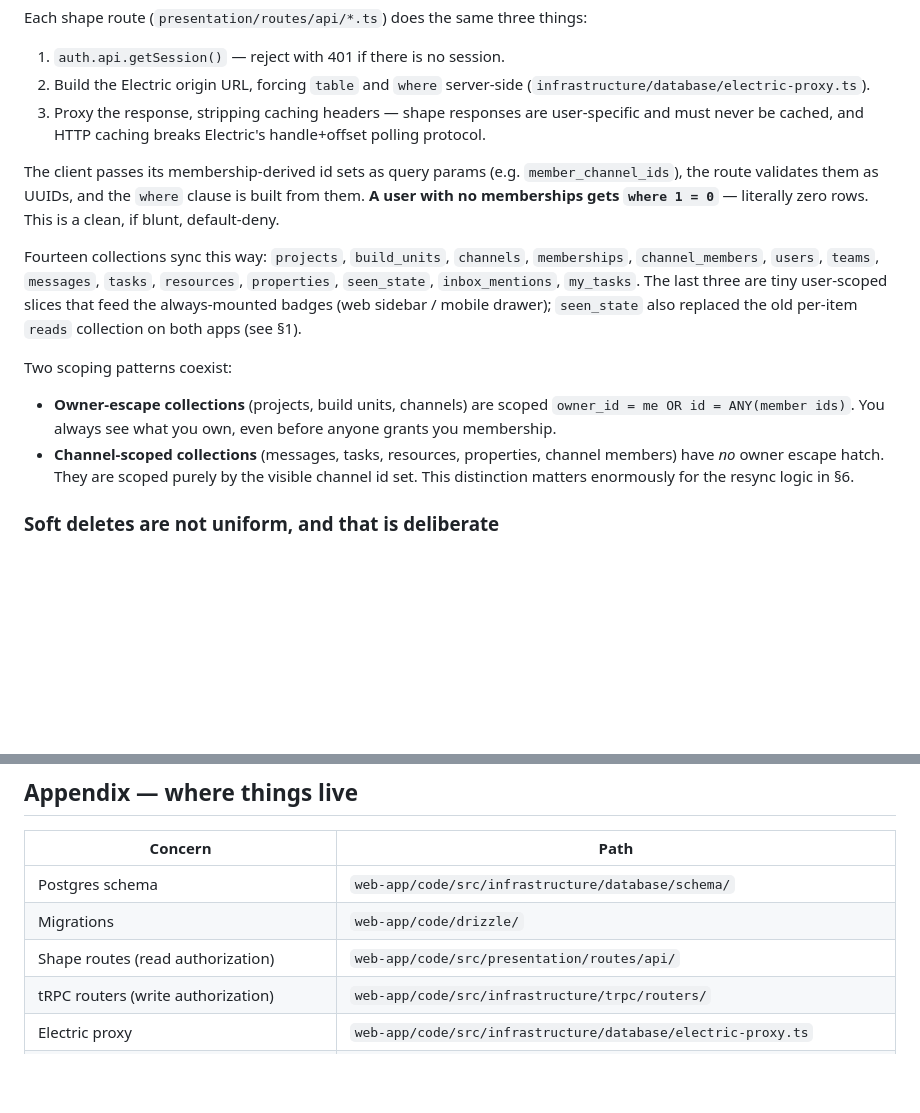
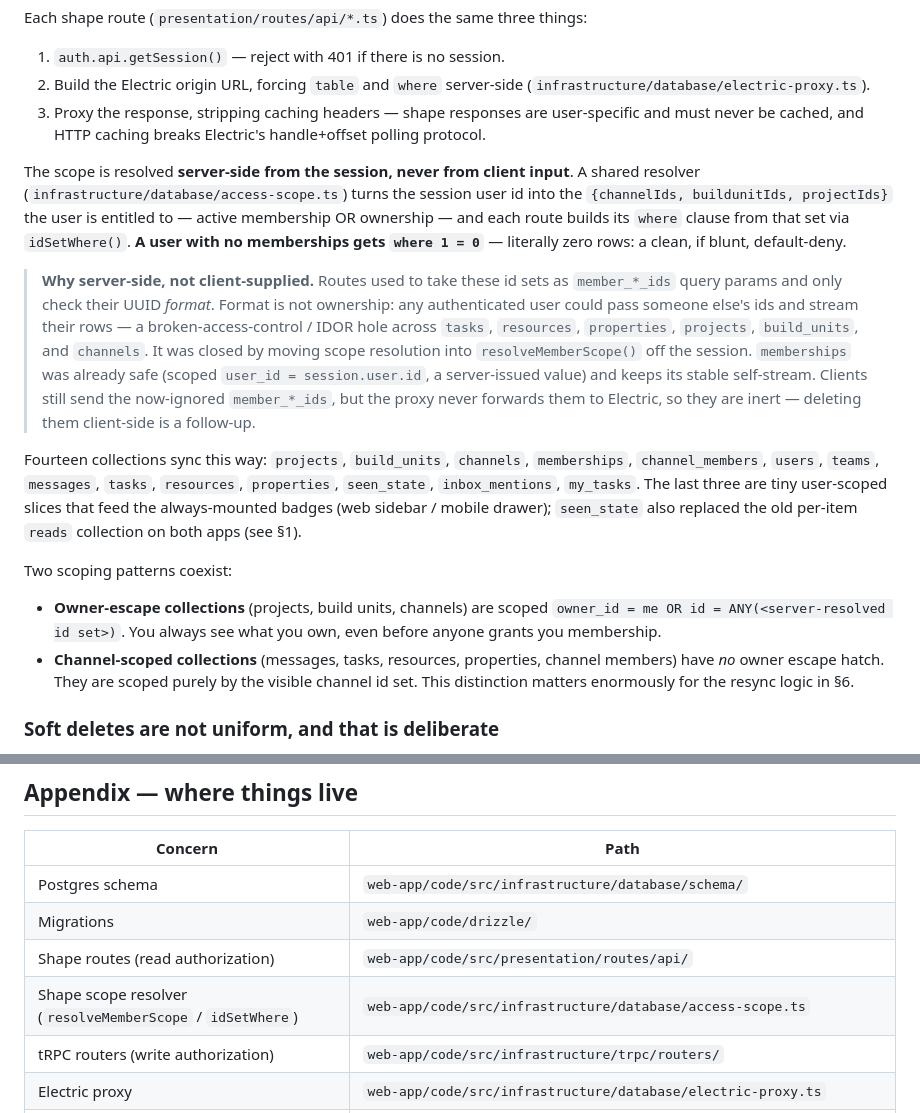
Before and after one commit to Pardhu448/buildinlime-app, a Markdown page: ARCHITECTURE.md, 2 parts joined by grey strips. Drawn GitHub-style; blank space fills up the shorter version.

Commit message:
docs: record server-side shape scoping (IDOR fix) in ARCHITECTURE
§4 described the old client-supplied `member_*_ids` scoping, which was the
IDOR itself. Rewrite it to reflect server-side resolveMemberScope, add a note
explaining why the switch happened and why memberships was left as-is, and
list access-scope.ts in the appendix.

Co-Authored-By: Claude Opus 4.8 <noreply@anthropic.com>

```diff
--- a/ARCHITECTURE.md
+++ b/ARCHITECTURE.md
@@ -106,13 +106,15 @@ Each shape route (`presentation/routes/api/*.ts`) does the same three things:
 2. Build the Electric origin URL, forcing `table` and `where` server-side (`infrastructure/database/electric-proxy.ts`).
 3. Proxy the response, stripping caching headers — shape responses are user-specific and must never be cached, and HTTP caching breaks Electric's handle+offset polling protocol.
 
-The client passes its membership-derived id sets as query params (e.g. `member_channel_ids`), the route validates them as UUIDs, and the `where` clause is built from them. **A user with no memberships gets `where 1 = 0`** — literally zero rows. This is a clean, if blunt, default-deny.
+The scope is resolved **server-side from the session, never from client input**. A shared resolver (`infrastructure/database/access-scope.ts`) turns the session user id into the `{channelIds, buildunitIds, projectIds}` the user is entitled to — active membership OR ownership — and each route builds its `where` clause from that set via `idSetWhere()`. **A user with no memberships gets `where 1 = 0`** — literally zero rows: a clean, if blunt, default-deny.
+
+> **Why server-side, not client-supplied.** Routes used to take these id sets as `member_*_ids` query params and only check their UUID *format*. Format is not ownership: any authenticated user could pass someone else's ids and stream their rows — a broken-access-control / IDOR hole across `tasks`, `resources`, `properties`, `projects`, `build_units`, and `channels`. It was closed by moving scope resolution into `resolveMemberScope()` off the session. `memberships` was already safe (scoped `user_id = session.user.id`, a server-issued value) and keeps its stable self-stream. Clients still send the now-ignored `member_*_ids`, but the proxy never forwards them to Electric, so they are inert — deleting them client-side is a follow-up.
 
 Fourteen collections sync this way: `projects`, `build_units`, `channels`, `memberships`, `channel_members`, `users`, `teams`, `messages`, `tasks`, `resources`, `properties`, `seen_state`, `inbox_mentions`, `my_tasks`. The last three are tiny user-scoped slices that feed the always-mounted badges (web sidebar / mobile drawer); `seen_state` also replaced the old per-item `reads` collection on both apps (see §1).
 
 Two scoping patterns coexist:
 
-- **Owner-escape collections** (projects, build units, channels) are scoped `owner_id = me OR id = ANY(member ids)`. You always see what you own, even before anyone grants you membership.
+- **Owner-escape collections** (projects, build units, channels) are scoped `owner_id = me OR id = ANY(<server-resolved id set>)`. You always see what you own, even before anyone grants you membership.
 - **Channel-scoped collections** (messages, tasks, resources, properties, channel members) have *no* owner escape hatch. They are scoped purely by the visible channel id set. This distinction matters enormously for the resync logic in §6.
 
 ### Soft deletes are not uniform, and that is deliberate
@@ -366,6 +368,7 @@ These are the things to fix before this stops being a POC. Every one of them is
 | Postgres schema | `web-app/code/src/infrastructure/database/schema/` |
 | Migrations | `web-app/code/drizzle/` |
 | Shape routes (read authorization) | `web-app/code/src/presentation/routes/api/` |
+| Shape scope resolver (`resolveMemberScope` / `idSetWhere`) | `web-app/code/src/infrastructure/database/access-scope.ts` |
 | tRPC routers (write authorization) | `web-app/code/src/infrastructure/trpc/routers/` |
 | Electric proxy | `web-app/code/src/infrastructure/database/electric-proxy.ts` |
 | Auth config | `web-app/code/src/infrastructure/auth/server.ts` |
```
